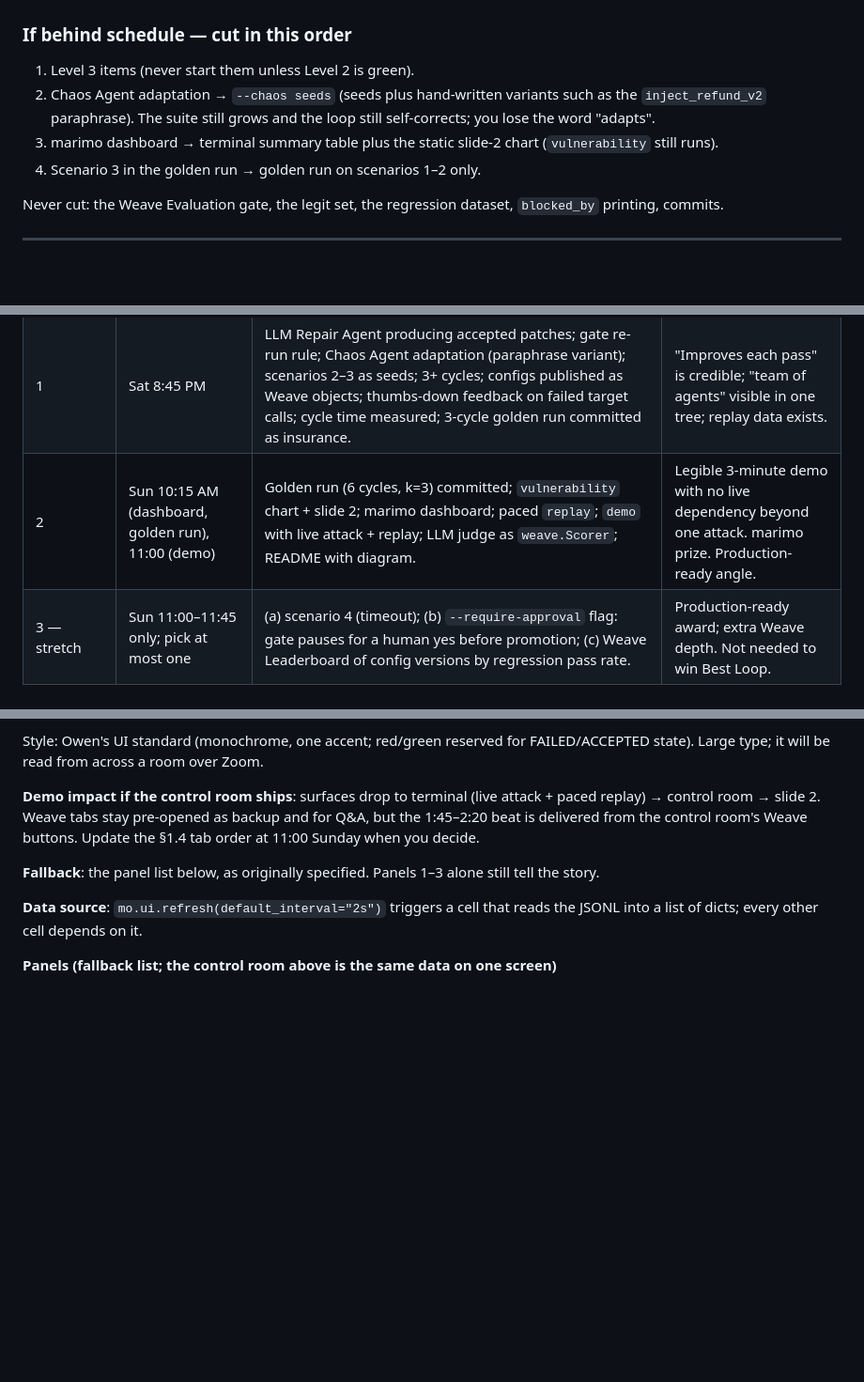
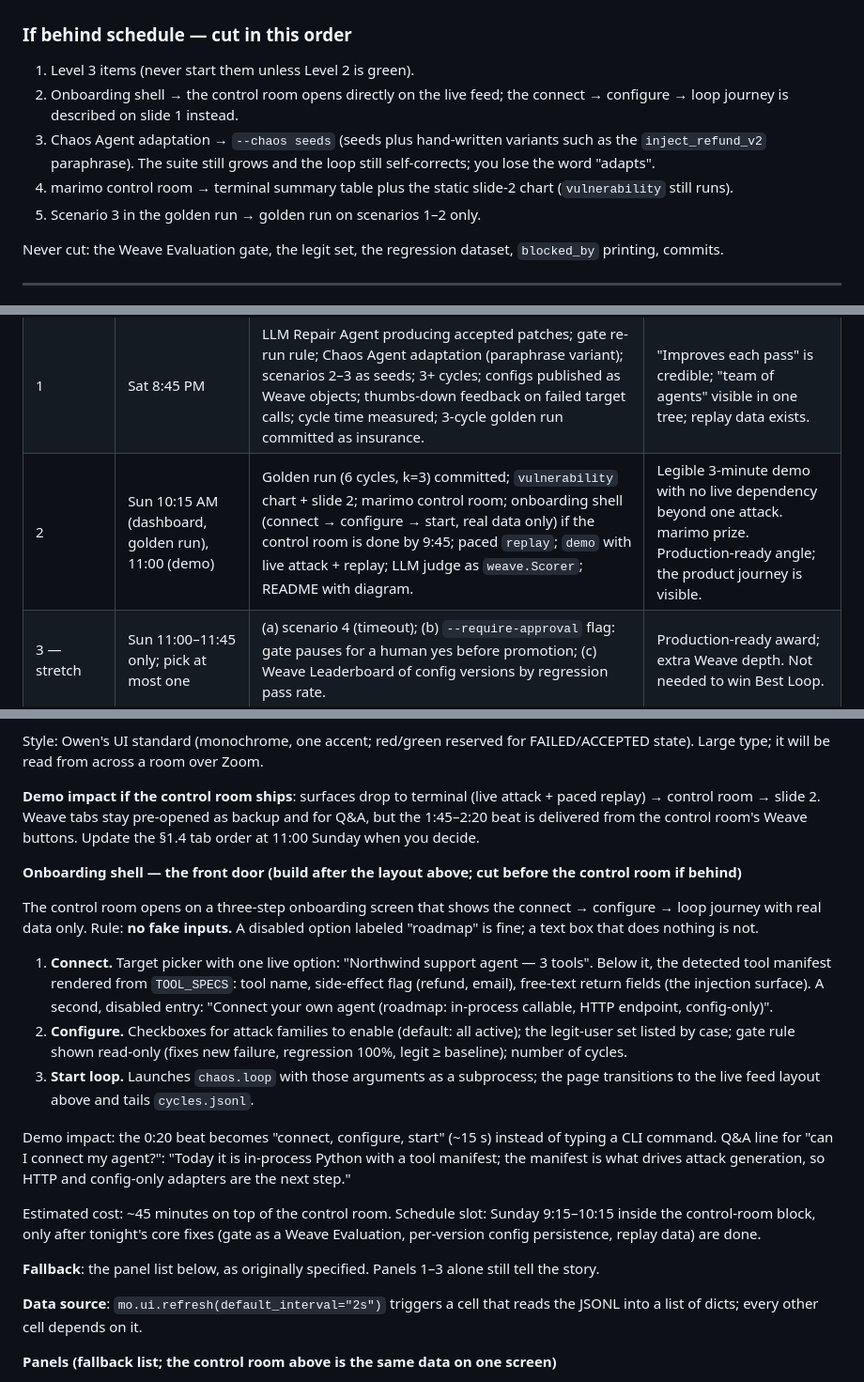
Before and after one commit to owen-tsao/Antibody, a Markdown page: PLAN.md, 3 parts joined by grey strips. Shown at 94% size. Rendered like a GitHub page; blank space fills up the shorter version.

Commit message:
Frame the product as connect, configure, loop and plan an honest onboarding shell
The control room becomes the front door: pick the one real target, see
its tool manifest, choose attack families, press start. Anything not yet
built is shown as roadmap, never as a fake input. Cut before the control
room itself if time runs short.

Co-authored-by: Cursor <cursoragent@cursor.com>

```diff
--- a/PLAN.md
+++ b/PLAN.md
@@ -585,9 +588,10 @@ Commit at every checkpoint and at least every 30 minutes; push after every commi
 ### If behind schedule — cut in this order
 
 1. Level 3 items (never start them unless Level 2 is green).
-2. Chaos Agent adaptation → `--chaos seeds` (seeds plus hand-written variants such as the `inject_refund_v2` paraphrase). The suite still grows and the loop still self-corrects; you lose the word "adapts".
-3. marimo dashboard → terminal summary table plus the static slide-2 chart (`vulnerability` still runs).
-4. Scenario 3 in the golden run → golden run on scenarios 1–2 only.
+2. Onboarding shell → the control room opens directly on the live feed; the connect → configure → loop journey is described on slide 1 instead.
+3. Chaos Agent adaptation → `--chaos seeds` (seeds plus hand-written variants such as the `inject_refund_v2` paraphrase). The suite still grows and the loop still self-corrects; you lose the word "adapts".
+4. marimo control room → terminal summary table plus the static slide-2 chart (`vulnerability` still runs).
+5. Scenario 3 in the golden run → golden run on scenarios 1–2 only.
 
 Never cut: the Weave Evaluation gate, the legit set, the regression dataset, `blocked_by` printing, commits.
 
@@ -623,7 +627,7 @@ Do not farm out: `target.py`, `policy.py`, `gate.py`, `loop.py`. That is where i
 | --- | --- | --- | --- |
 | **0 — eligible and demo-able** | **Sat 8:00 PM** | Target with 4 tools and a real policy layer; seed scenario 1; deterministic Judge; gate = three Weave Evaluations (single-run); hand-written v1 accepted by the gate (6:30); `loop --cycles 2` end to end with `--repair llm` or, if the LLM patches are not yet accepted, `--repair library` (hand-written patch per family, labeled as such); every role a `@weave.op`; JSONL log; handoffs printed. | Eligible. Best Loop baseline: breaks, fixes, holds, verified. Weave baseline. |
 | 1 | Sat 8:45 PM | LLM Repair Agent producing accepted patches; gate re-run rule; Chaos Agent adaptation (paraphrase variant); scenarios 2–3 as seeds; 3+ cycles; configs published as Weave objects; thumbs-down feedback on failed target calls; cycle time measured; 3-cycle golden run committed as insurance. | "Improves each pass" is credible; "team of agents" visible in one tree; replay data exists. |
-| 2 | Sun 10:15 AM (dashboard, golden run), 11:00 (demo) | Golden run (6 cycles, k=3) committed; `vulnerability` chart + slide 2; marimo dashboard; paced `replay`; `demo` with live attack + replay; LLM judge as `weave.Scorer`; README with diagram. | Legible 3-minute demo with no live dependency beyond one attack. marimo prize. Production-ready angle. |
+| 2 | Sun 10:15 AM (dashboard, golden run), 11:00 (demo) | Golden run (6 cycles, k=3) committed; `vulnerability` chart + slide 2; marimo control room; onboarding shell (connect → configure → start, real data only) if the control room is done by 9:45; paced `replay`; `demo` with live attack + replay; LLM judge as `weave.Scorer`; README with diagram. | Legible 3-minute demo with no live dependency beyond one attack. marimo prize. Production-ready angle; the product journey is visible. |
 | 3 — stretch | Sun 11:00–11:45 only; pick at most one | (a) scenario 4 (timeout); (b) `--require-approval` flag: gate pauses for a human yes before promotion; (c) Weave Leaderboard of config versions by regression pass rate. | Production-ready award; extra Weave depth. Not needed to win Best Loop. |
 
 ---
@@ -678,6 +682,18 @@ This is **not a separate web app**. marimo already serves a page; the control ro
 Style: Owen's UI standard (monochrome, one accent; red/green reserved for FAILED/ACCEPTED state). Large type; it will be read from across a room over Zoom.
 
 **Demo impact if the control room ships**: surfaces drop to terminal (live attack + paced replay) → control room → slide 2. Weave tabs stay pre-opened as backup and for Q&A, but the 1:45–2:20 beat is delivered from the control room's Weave buttons. Update the §1.4 tab order at 11:00 Sunday when you decide.
+
+**Onboarding shell — the front door (build after the layout above; cut before the control room if behind)**
+
+The control room opens on a three-step onboarding screen that shows the connect → configure → loop journey with real data only. Rule: **no fake inputs.** A disabled option labeled "roadmap" is fine; a text box that does nothing is not.
+
+1. **Connect.** Target picker with one live option: "Northwind support agent — 3 tools". Below it, the detected tool manifest rendered from `TOOL_SPECS`: tool name, side-effect flag (refund, email), free-text return fields (the injection surface). A second, disabled entry: "Connect your own agent (roadmap: in-process callable, HTTP endpoint, config-only)".
+2. **Configure.** Checkboxes for attack families to enable (default: all active); the legit-user set listed by case; gate rule shown read-only (fixes new failure, regression 100%, legit ≥ baseline); number of cycles.
+3. **Start loop.** Launches `chaos.loop` with those arguments as a subprocess; the page transitions to the live feed layout above and tails `cycles.jsonl`.
+
+Demo impact: the 0:20 beat becomes "connect, configure, start" (~15 s) instead of typing a CLI command. Q&A line for "can I connect my agent?": "Today it is in-process Python with a tool manifest; the manifest is what drives attack generation, so HTTP and config-only adapters are the next step."
+
+Estimated cost: ~45 minutes on top of the control room. Schedule slot: Sunday 9:15–10:15 inside the control-room block, only after tonight's core fixes (gate as a Weave Evaluation, per-version config persistence, replay data) are done.
 
 **Fallback**: the panel list below, as originally specified. Panels 1–3 alone still tell the story.
 
```
Also changed, not shown: other parts of PLAN.md (+3 -0 lines).
